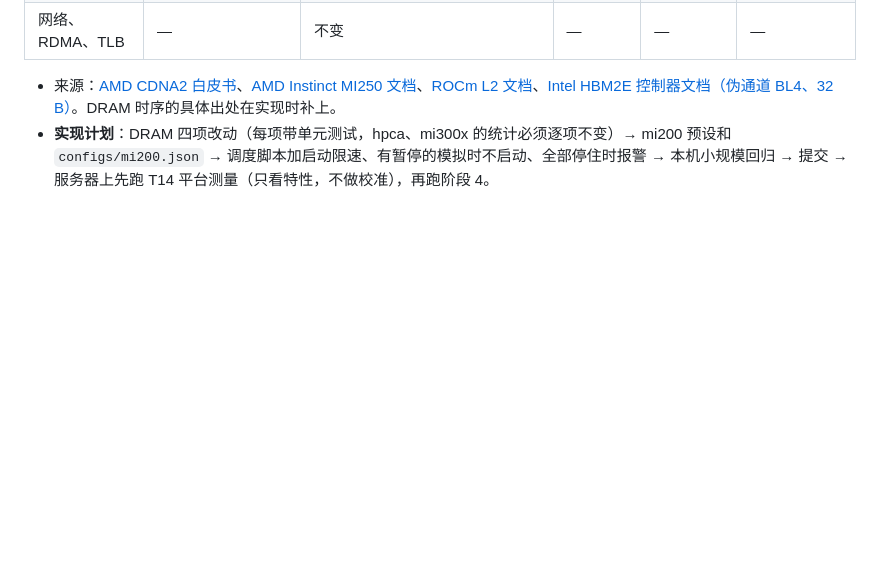
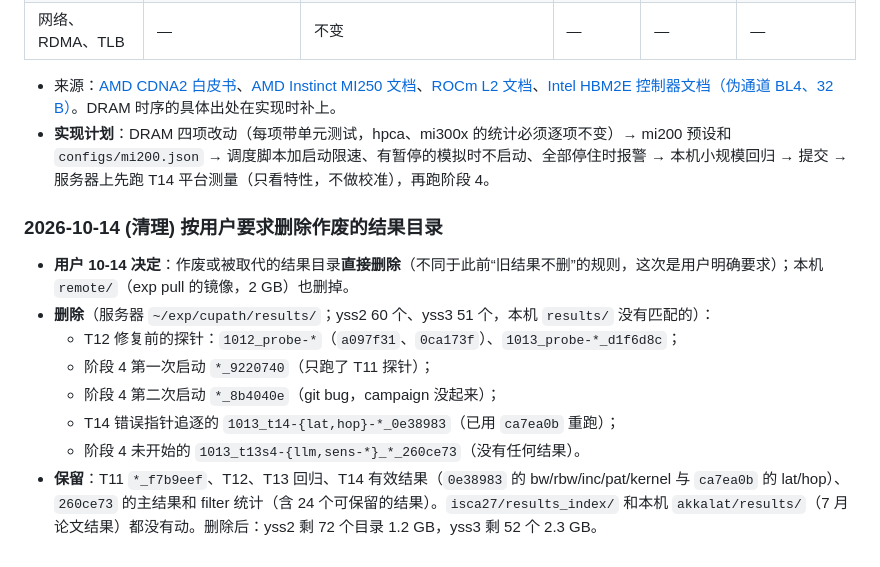
Before and after one commit to DX990307/WSC_datapath, a Markdown page: STATUS.md, the part around the change. Drawn GitHub-style; blank space fills up the shorter version.

Commit message:
claude-code: record deletion of obsolete result dirs (user request)
Co-Authored-By: Claude Opus 5.5 <noreply@anthropic.com>

```diff
--- a/STATUS.md
+++ b/STATUS.md
@@ -599,3 +599,14 @@
 
 - 来源：[AMD CDNA2 白皮书](https://www.amd.com/content/dam/amd/en/documents/instinct-business-docs/white-papers/amd-cdna2-white-paper.pdf)、[AMD Instinct MI250 文档](https://instinct.docs.amd.com/projects/system-acceptance/en/latest/_sources/gpus/mi250.md)、[ROCm L2 文档](https://rocm.docs.amd.com/projects/rocprofiler-compute/en/docs-7.2.4/conceptual/l2-cache.html)、[Intel HBM2E 控制器文档（伪通道 BL4、32 B）](https://www.intel.com/content/www/us/en/docs/programmable/773264/24-3/hbm2e-features.html)。DRAM 时序的具体出处在实现时补上。
 - **实现计划**：DRAM 四项改动（每项带单元测试，hpca、mi300x 的统计必须逐项不变）→ mi200 预设和 `configs/mi200.json` → 调度脚本加启动限速、有暂停的模拟时不启动、全部停住时报警 → 本机小规模回归 → 提交 → 服务器上先跑 T14 平台测量（只看特性，不做校准），再跑阶段 4。
+
+### 2026-10-14 (清理) 按用户要求删除作废的结果目录
+
+- **用户 10-14 决定**：作废或被取代的结果目录**直接删除**（不同于此前“旧结果不删”的规则，这次是用户明确要求）；本机 `remote/`（exp pull 的镜像，2 GB）也删掉。
+- **删除**（服务器 `~/exp/cupath/results/`；yss2 60 个、yss3 51 个，本机 `results/` 没有匹配的）：
+  - T12 修复前的探针：`1012_probe-*`（`a097f31`、`0ca173f`）、`1013_probe-*_d1f6d8c`；
+  - 阶段 4 第一次启动 `*_9220740`（只跑了 T11 探针）；
+  - 阶段 4 第二次启动 `*_8b4040e`（git bug，campaign 没起来）；
+  - T14 错误指针追逐的 `1013_t14-{lat,hop}-*_0e38983`（已用 `ca7ea0b` 重跑）；
+  - 阶段 4 未开始的 `1013_t13s4-{llm,sens-*}_*_260ce73`（没有任何结果）。
+- **保留**：T11 `*_f7b9eef`、T12、T13 回归、T14 有效结果（`0e38983` 的 bw/rbw/inc/pat/kernel 与 `ca7ea0b` 的 lat/hop）、`260ce73` 的主结果和 filter 统计（含 24 个可保留的结果）。`isca27/results_index/` 和本机 `akkalat/results/`（7 月论文结果）都没有动。删除后：yss2 剩 72 个目录 1.2 GB，yss3 剩 52 个 2.3 GB。
```
